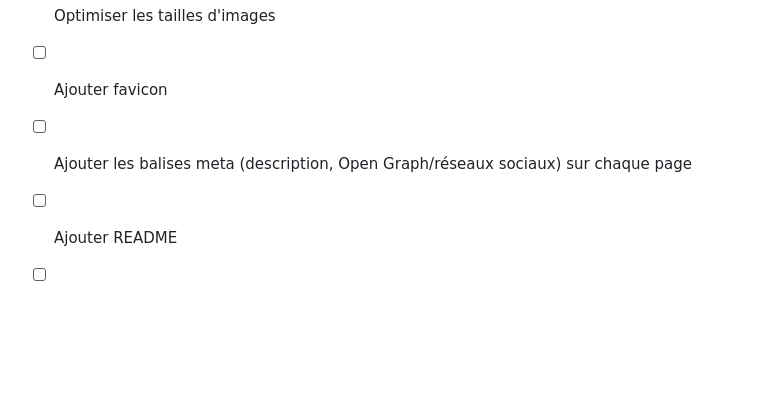
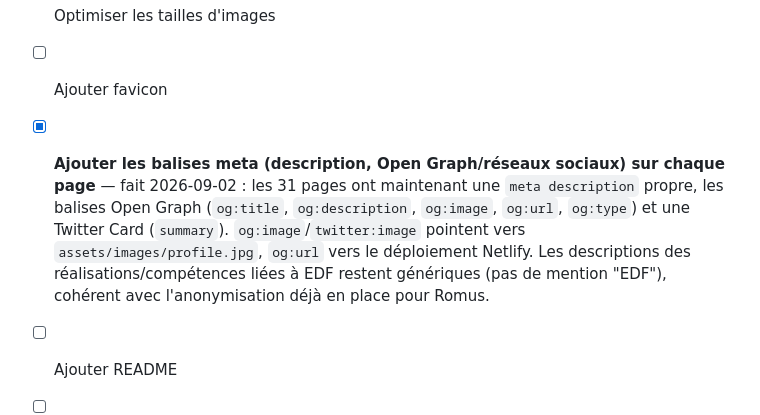
Before and after one commit to killeurfly/Portfolio_Cellarius_Matteo_ISCOD, a Markdown page: TODO.md, the part around the change. GitHub-like rendering; blank space fills up the shorter version.

Commit message:
Coche les balises meta dans le suivi TODO
Les 31 pages ont maintenant leur meta description, Open Graph et Twitter
Card — item de finalisation clos.

```diff
--- a/TODO.md
+++ b/TODO.md
@@ -387,7 +387,15 @@ poste, du plus gros manque au moins gros :
 - [ ] Vérifier toutes les images
 - [ ] Optimiser les tailles d'images
 - [ ] Ajouter favicon
-- [ ] Ajouter les balises meta (description, Open Graph/réseaux sociaux) sur chaque page
+- [x] **Ajouter les balises meta (description, Open Graph/réseaux sociaux) sur
+  chaque page** — fait 2026-09-02 : les 31 pages ont maintenant une
+  `meta description` propre, les balises Open Graph (`og:title`,
+  `og:description`, `og:image`, `og:url`, `og:type`) et une Twitter Card
+  (`summary`). `og:image`/`twitter:image` pointent vers
+  `assets/images/profile.jpg`, `og:url` vers le déploiement Netlify. Les
+  descriptions des réalisations/compétences liées à EDF restent génériques
+  (pas de mention "EDF"), cohérent avec l'anonymisation déjà en place pour
+  Romus.
 - [ ] Ajouter README
 - [ ] Faire une relecture complète (Présentation et Parcours pas encore repassées avec la même rigueur que les réalisations)
 - [ ] **Vérifier les répétitions de mots/connecteurs** dans les pages déjà
```
